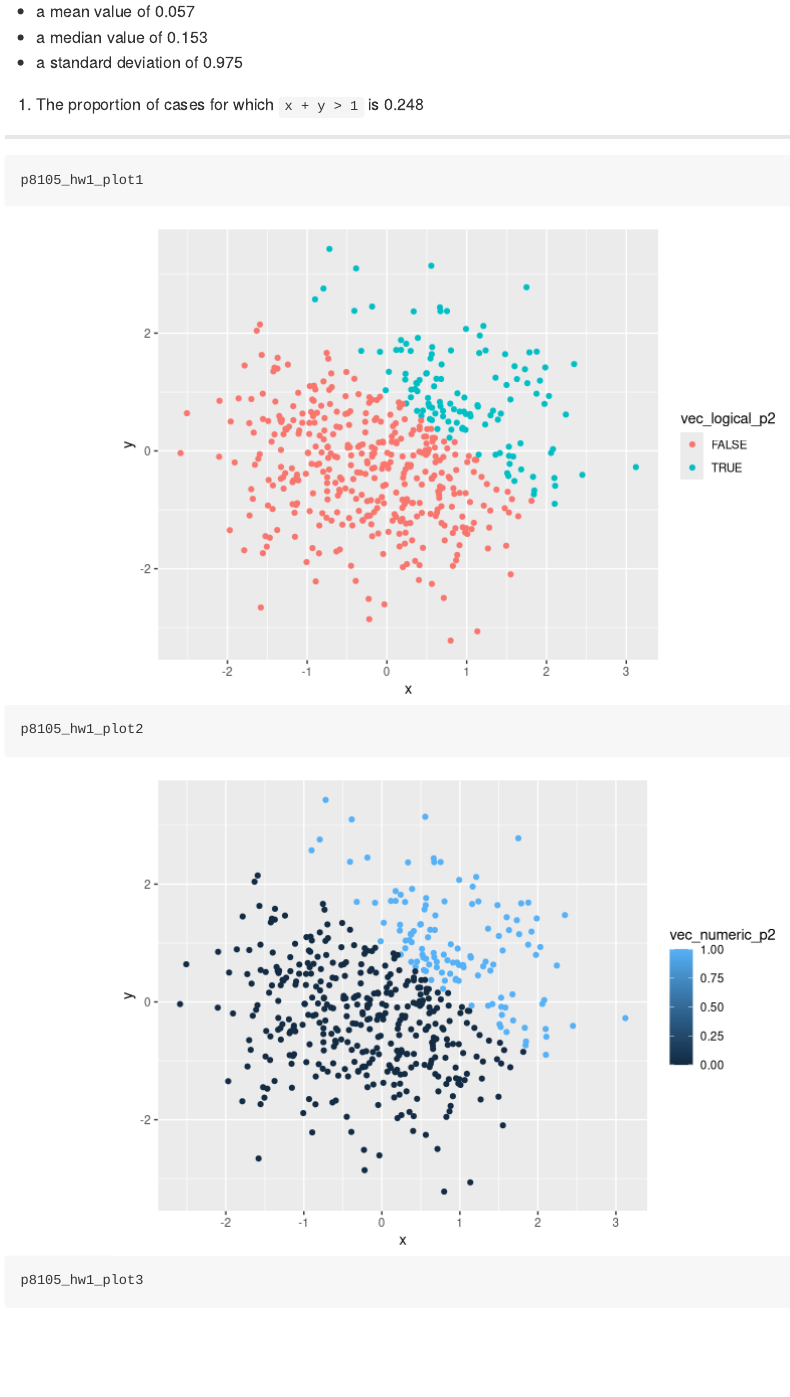
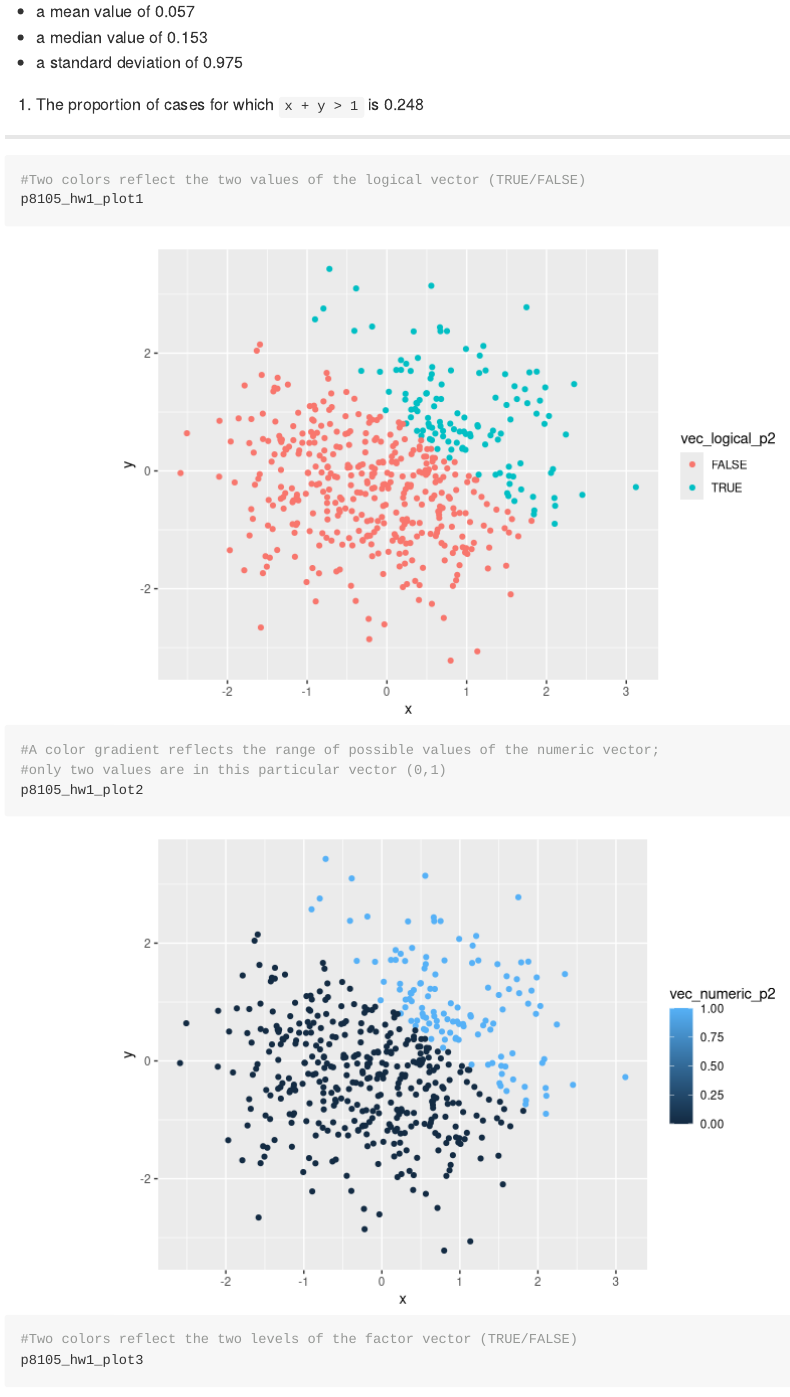
Before and after one commit to jon-brock/p8105_hw1, an R Markdown document (p8105_hw1_jpb2210.Rmd): the page in a window 1100 px wide, from 2260 px down. Rendered offline with R 4.5, knitr and Pandoc, with nearby package versions.

Commit message:
final completion of homework #1

````diff
--- a/p8105_hw1_jpb2210.Rmd
+++ b/p8105_hw1_jpb2210.Rmd
@@ -96,20 +96,24 @@ Let me tell you a few fun facts about `prob2_df`:
 ***
 
 ```{r yx_scatterplot_logical, include = FALSE}
-p8105_hw1_plot1 <- ggplot(prob2_df) + geom_point(mapping = aes(x = x, y = y, color = vec_logical_p2))
+p8105_hw1_plot1 <- ggplot(prob2_df, aes(x = x, y = y, color = vec_logical_p2)) + geom_point()
 ```
 
 ```{r yx_scatterplot_numeric, include = FALSE}
-p8105_hw1_plot2 <- ggplot(prob2_df) + geom_point(mapping = aes(x = x, y = y, color = vec_numeric_p2))
+p8105_hw1_plot2 <- ggplot(prob2_df, aes(x = x, y = y, color = vec_numeric_p2)) + geom_point()
 ```
 
 ```{r yx_scatterplot_factor, include = FALSE}
-p8105_hw1_plot3 <- ggplot(prob2_df) + geom_point(mapping = aes(x = x, y = y, color = vec_factor_p2))
+p8105_hw1_plot3 <- ggplot(prob2_df, aes(x = x, y = y, color = vec_factor_p2)) + geom_point()
 ```
 
 ```{r display_plots, fig.align = "center"}
+#Two colors reflect the two values of the logical vector (TRUE/FALSE)
 p8105_hw1_plot1
+#A color gradient reflects the range of possible values of the numeric vector;
+#only two values are in this particular vector (0,1)
 p8105_hw1_plot2
+#Two colors reflect the two levels of the factor vector (TRUE/FALSE)
 p8105_hw1_plot3
 ```
 
````
Also changed, not shown: p8105_hw1_jpb2210.md.
